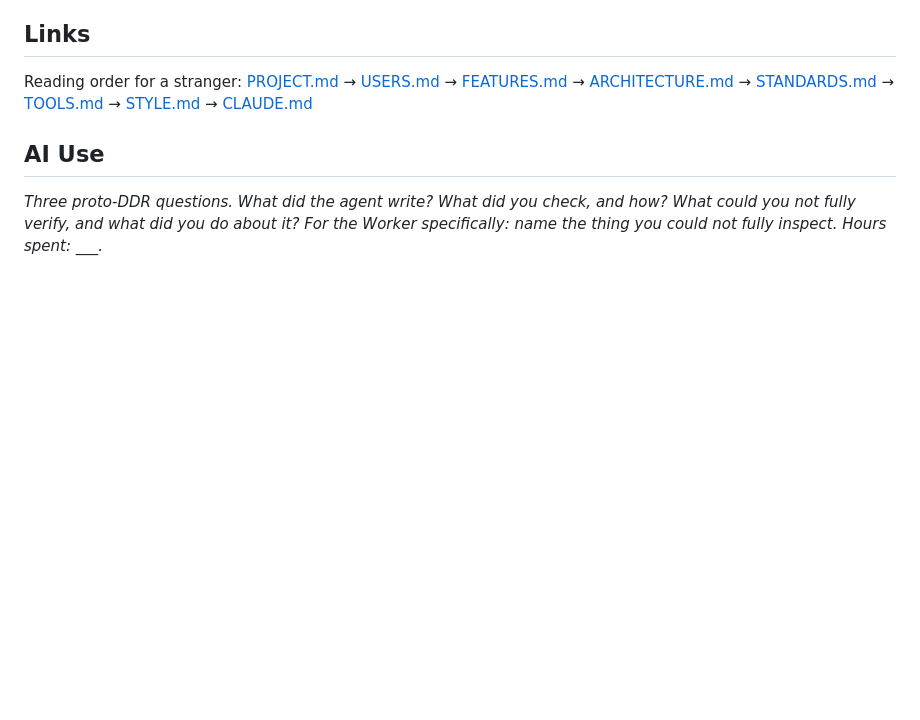
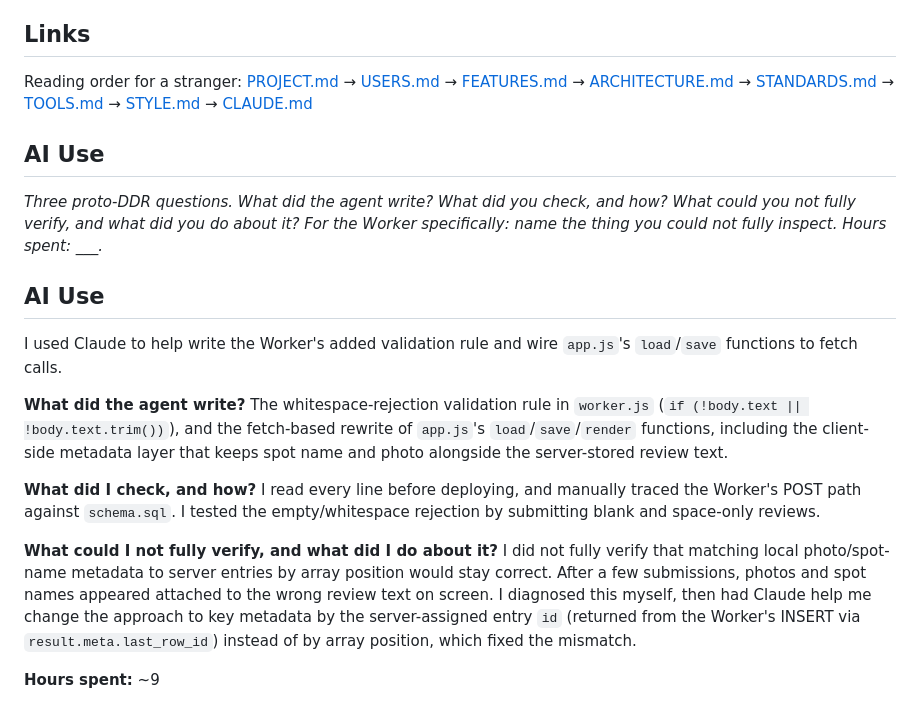
Before and after one commit to rishikasikhakolli/mgt3745-hw4, a Markdown page: README.md, the part around the change. GitHub-like rendering; blank space fills up the shorter version.

Commit message:
Document AI contributions and validation checks in README
Added details about AI assistance in validation and fetch functions, including checks performed and issues encountered with metadata matching.

```diff
--- a/README.md
+++ b/README.md
@@ -66,3 +66,15 @@ Reading order for a stranger: [PROJECT.md](context/PROJECT.md) →
 and how? What could you not fully verify, and what did you do about it?
 For the Worker specifically: name the thing you could not fully inspect.
 Hours spent: ___.*
+
+## AI Use
+
+I used Claude to help write the Worker's added validation rule and wire `app.js`'s `load`/`save` functions to fetch calls.
+
+**What did the agent write?** The whitespace-rejection validation rule in `worker.js` (`if (!body.text || !body.text.trim())`), and the fetch-based rewrite of `app.js`'s `load`/`save`/`render` functions, including the client-side metadata layer that keeps spot name and photo alongside the server-stored review text.
+
+**What did I check, and how?** I read every line before deploying, and manually traced the Worker's POST path against `schema.sql`. I tested the empty/whitespace rejection by submitting blank and space-only reviews.
+
+**What could I not fully verify, and what did I do about it?** I did not fully verify that matching local photo/spot-name metadata to server entries by array position would stay correct. After a few submissions, photos and spot names appeared attached to the wrong review text on screen. I diagnosed this myself, then had Claude help me change the approach to key metadata by the server-assigned entry `id` (returned from the Worker's INSERT via `result.meta.last_row_id`) instead of by array position, which fixed the mismatch.
+
+**Hours spent:** ~9
```
